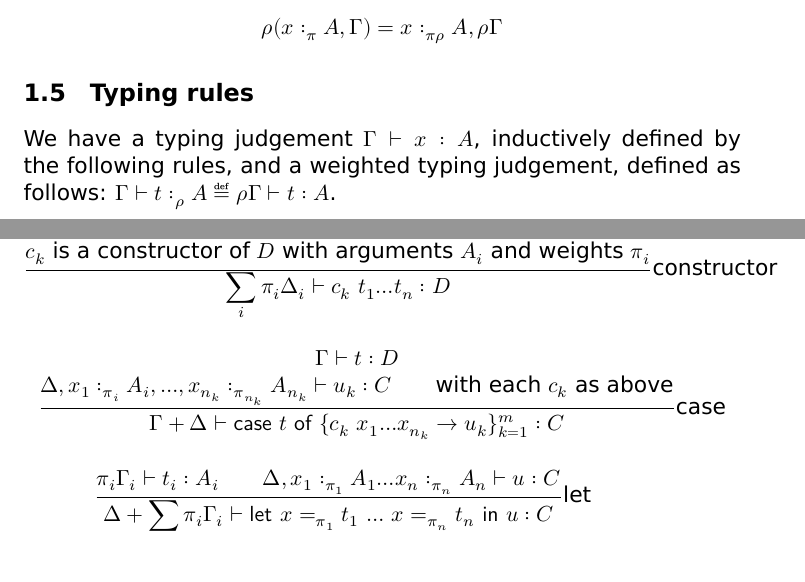
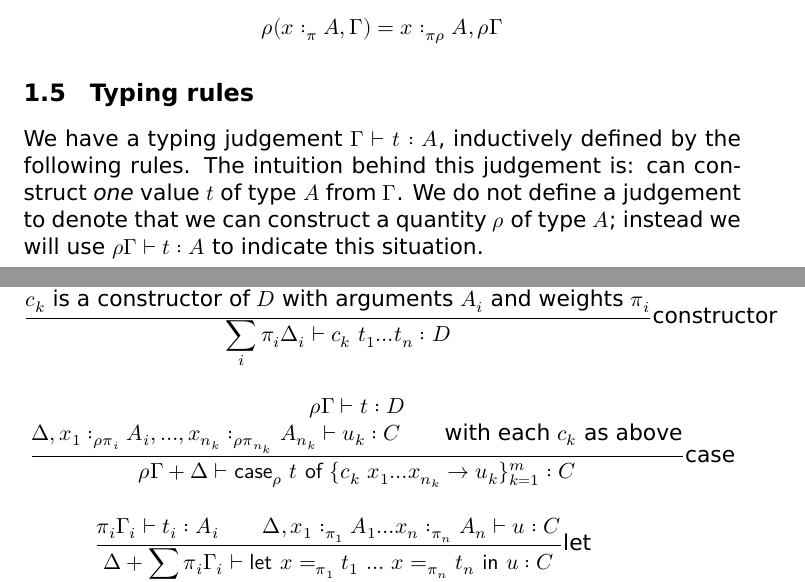
Before and after one commit to tweag/linear-types, a LaTeX paper (FormalSystem.tex): two parts of pages 4 and 5 of 11, joined at a grey line, cut so that both start at the same text. Compiled offline with XeLaTeX.

Commit message:
tweak syntax

```diff
--- a/FormalSystem.tex
+++ b/FormalSystem.tex
@@ -19,7 +19,7 @@
 \usepackage{unicode-math}
 \setmonofont{DejaVu Sans Mono}
 \setmainfont[]{DejaVu Sans}
-\newcommand{\case}[2]{\mathsf{case} #1 \mathsf{of} \{#2\}^m_{k=1}}
+\newcommand{\case}[3][]{\mathsf{case}_{#1} #2 \mathsf{of} \{#3\}^m_{k=1}}
 \newcommand{\inl}{\mathsf{inl} }
 \newcommand{\inr}{\mathsf{inr} }
 \newcommand{\flet}[1][]{\mathsf{let}_{#1} }
@@ -192,8 +192,12 @@ Contexts can be scaled by a weight:
 \subsection{Typing rules}
 \label{sec:orgheadline7}
 
-We have a typing judgement \(Γ ⊢ x : A\), inductively defined by the following rules, and a weighted typing judgement, defined as follows:
-$Γ ⊢ t :_ρ A ≝  ρΓ ⊢ t : A$.
+We have a typing judgement \(Γ ⊢ t : A\), inductively defined by the
+following rules.  The intuition behind this judgement is: can
+construct \emph{one} value $t$ of type $A$ from $Γ$. We do not define
+a judgement to denote that we can construct a quantity $ρ$
+of type $A$; instead we will use $ρΓ ⊢ t : A$ to indicate this
+situation.
 
 \begin{mathpar}
 
@@ -208,8 +212,9 @@ $Γ ⊢ t :_ρ A ≝  ρΓ ⊢ t : A$.
 \inferrule{πᵢΔᵢ ⊢ tᵢ : Aᵢ \\ \text {$c_k$ is a constructor of $D$ with arguments $Aᵢ$ and weights $πᵢ$}}
           {\sum_i πᵢΔᵢ ⊢ c_k  t₁ … t_n :  D}\text{constructor}
 
-\inferrule{Γ   ⊢  t  : D  \\ Δ, x₁:_{πᵢ} Aᵢ, …, x_{n_k}:_{π_{n_k}} A_{n_k} ⊢ u_k : C \\ \text{with each $c_k$ as above}}
-          {Γ+Δ ⊢ \case t {c_k  x₁ … x_{n_k} → u_k} : C}\text{case}
+\inferrule{ρΓ   ⊢  t  : D  \\ Δ, x₁:_{ρπᵢ} Aᵢ, …, x_{n_k}:_{ρπ_{n_k}} A_{n_k} ⊢ u_k : C \\ \text{with each $c_k$ as above}}
+          {ρΓ+Δ ⊢ \case[ρ] t {c_k  x₁ … x_{n_k} → u_k} : C}\text{case}
+
 
 \inferrule{πᵢΓᵢ   ⊢  tᵢ  : Aᵢ  \\ Δ, x₁:_{π₁} A₁ …  x_n:_{π_{n}} A_n ⊢ u : C }
           { Δ+\sum_i πᵢΓᵢ ⊢ \flet x =_{π₁} t₁  …  x =_{π_n} t_n  \fin u : C}\text{let}
```
Also changed, not shown: FormalSystem.tex (2 more changed lines).
